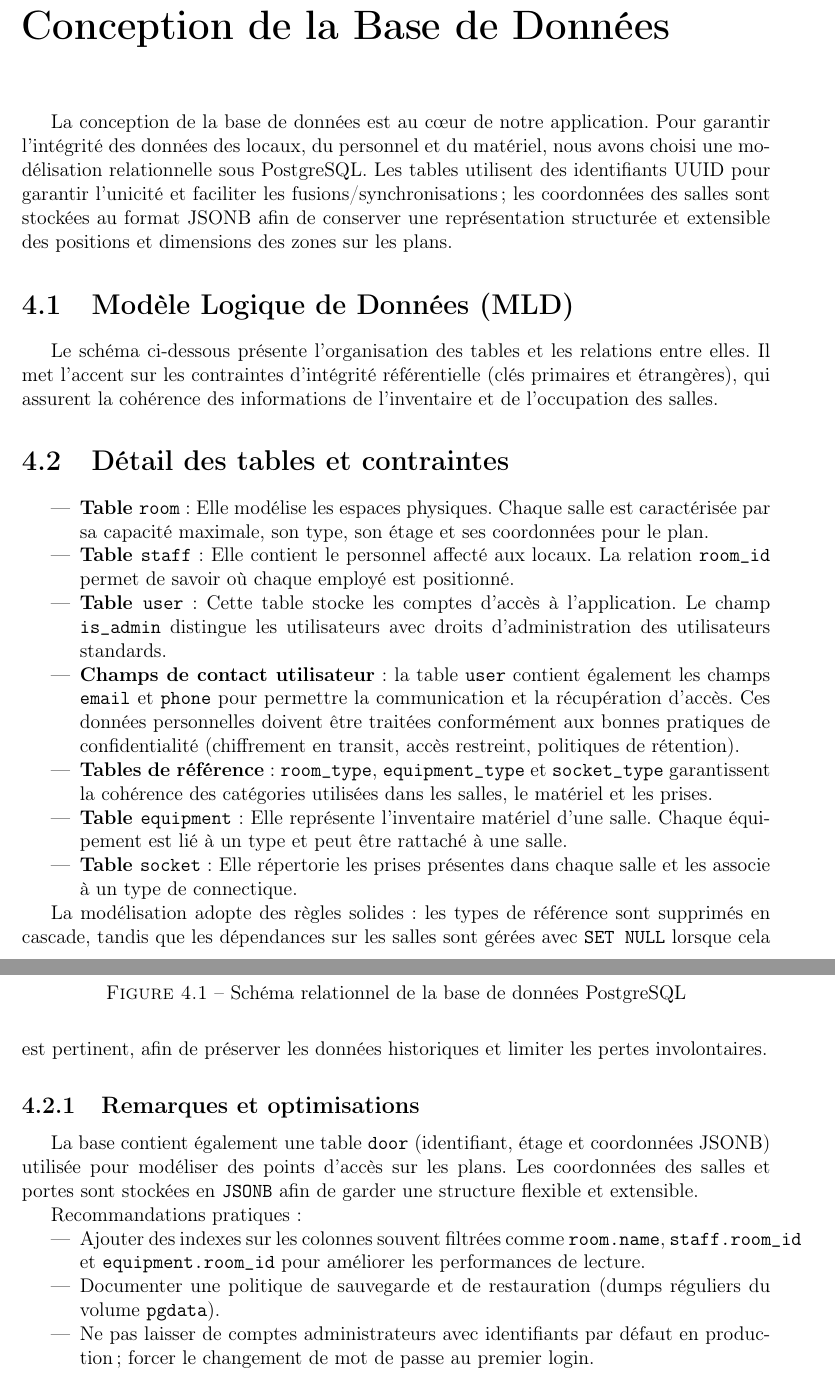
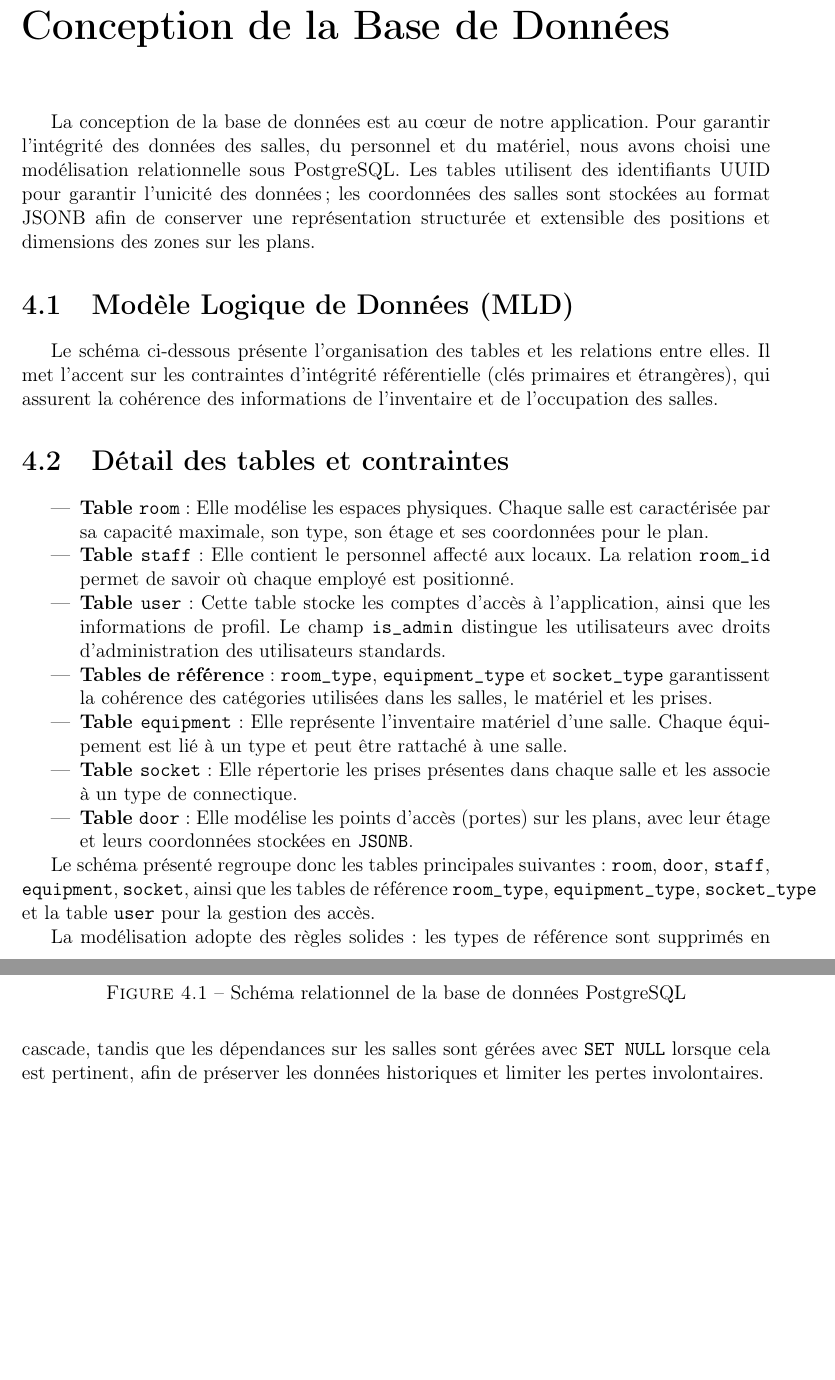
Before and after one commit to HugoMagret/Gestion_locaux, a LaTeX document (rapport/main.tex, which reads rapport/sections/04_database.tex): two parts of pages 10 and 11 of 13, joined at a grey line, cut so that both start at the same text, the shorter picture padded with empty space. Compiled offline with pdfLaTeX.

Commit message:
rapport v1 !!!
Co-authored-by: Copilot <copilot@github.com>

```diff
--- a/rapport/sections/04_database.tex
+++ b/rapport/sections/04_database.tex
@@ -1,6 +1,6 @@
 \chapter{Conception de la Base de Données}
 
-La conception de la base de données est au cœur de notre application. Pour garantir l'intégrité des données des locaux, du personnel et du matériel, nous avons choisi une modélisation relationnelle sous PostgreSQL. Les tables utilisent des identifiants UUID pour garantir l'unicité et faciliter les fusions/synchronisations ; les coordonnées des salles sont stockées au format JSONB afin de conserver une représentation structurée et extensible des positions et dimensions des zones sur les plans.
+La conception de la base de données est au cœur de notre application. Pour garantir l'intégrité des données des salles, du personnel et du matériel, nous avons choisi une modélisation relationnelle sous PostgreSQL. Les tables utilisent des identifiants UUID pour garantir l'unicité des données ; les coordonnées des salles sont stockées au format JSONB afin de conserver une représentation structurée et extensible des positions et dimensions des zones sur les plans.
 
 \section{Modèle Logique de Données (MLD)}
 Le schéma ci-dessous présente l'organisation des tables et les relations entre elles. Il met l'accent sur les contraintes d'intégrité référentielle (clés primaires et étrangères), qui assurent la cohérence des informations de l'inventaire et de l'occupation des salles.
@@ -16,21 +16,13 @@ Le schéma ci-dessous présente l'organisation des tables et les relations entre
 \begin{itemize}
     \item \textbf{Table \texttt{room}} : Elle modélise les espaces physiques. Chaque salle est caractérisée par sa capacité maximale, son type, son étage et ses coordonnées pour le plan.
     \item \textbf{Table \texttt{staff}} : Elle contient le personnel affecté aux locaux. La relation \texttt{room\_id} permet de savoir où chaque employé est positionné.
-    \item \textbf{Table \texttt{user}} : Cette table stocke les comptes d'accès à l'application. Le champ \texttt{is\_admin} distingue les utilisateurs avec droits d'administration des utilisateurs standards.
-    \item \textbf{Champs de contact utilisateur} : la table \texttt{user} contient également les champs \texttt{email} et \texttt{phone} pour permettre la communication et la récupération d'accès. Ces données personnelles doivent être traitées conformément aux bonnes pratiques de confidentialité (chiffrement en transit, accès restreint, politiques de rétention).
+    \item \textbf{Table \texttt{user}} : Cette table stocke les comptes d'accès à l'application, ainsi que les informations de profil. Le champ \texttt{is\_admin} distingue les utilisateurs avec droits d'administration des utilisateurs standards.
     \item \textbf{Tables de référence} : \texttt{room\_type}, \texttt{equipment\_type} et \texttt{socket\_type} garantissent la cohérence des catégories utilisées dans les salles, le matériel et les prises.
     \item \textbf{Table \texttt{equipment}} : Elle représente l'inventaire matériel d'une salle. Chaque équipement est lié à un type et peut être rattaché à une salle.
     \item \textbf{Table \texttt{socket}} : Elle répertorie les prises présentes dans chaque salle et les associe à un type de connectique.
+    \item \textbf{Table \texttt{door}} : Elle modélise les points d'accès (portes) sur les plans, avec leur étage et leurs coordonnées stockées en \texttt{JSONB}.
 \end{itemize}
 
+Le schéma présenté regroupe donc les tables principales suivantes : \texttt{room}, \texttt{door}, \texttt{staff}, \texttt{equipment}, \texttt{socket}, ainsi que les tables de référence \texttt{room\_type}, \texttt{equipment\_type}, \texttt{socket\_type} et la table \texttt{user} pour la gestion des accès.
+
 La modélisation adopte des règles solides : les types de référence sont supprimés en cascade, tandis que les dépendances sur les salles sont gérées avec \texttt{SET NULL} lorsque cela est pertinent, afin de préserver les données historiques et limiter les pertes involontaires.
-
-\subsection{Remarques et optimisations}
-La base contient également une table \texttt{door} (identifiant, étage et coordonnées JSONB) utilisée pour modéliser des points d'accès sur les plans. Les coordonnées des salles et portes sont stockées en \texttt{JSONB} afin de garder une structure flexible et extensible.
-
-Recommandations pratiques :
-\begin{itemize}
-    \item Ajouter des indexes sur les colonnes souvent filtrées comme \texttt{room.name}, \texttt{staff.room\_id} et \texttt{equipment.room\_id} pour améliorer les performances de lecture.
-    \item Documenter une politique de sauvegarde et de restauration (dumps réguliers du volume \texttt{pgdata}).
-    \item Ne pas laisser de comptes administrateurs avec identifiants par défaut en production ; forcer le changement de mot de passe au premier login.
-\end{itemize}
```
Also changed, not shown: rapport/img/screenshot_interface.png, rapport/main.pdf, rapport/sections/02_visualisation.tex (line endings or trailing spaces), rapport/sections/03_architecture.tex (line endings or trailing spaces).
